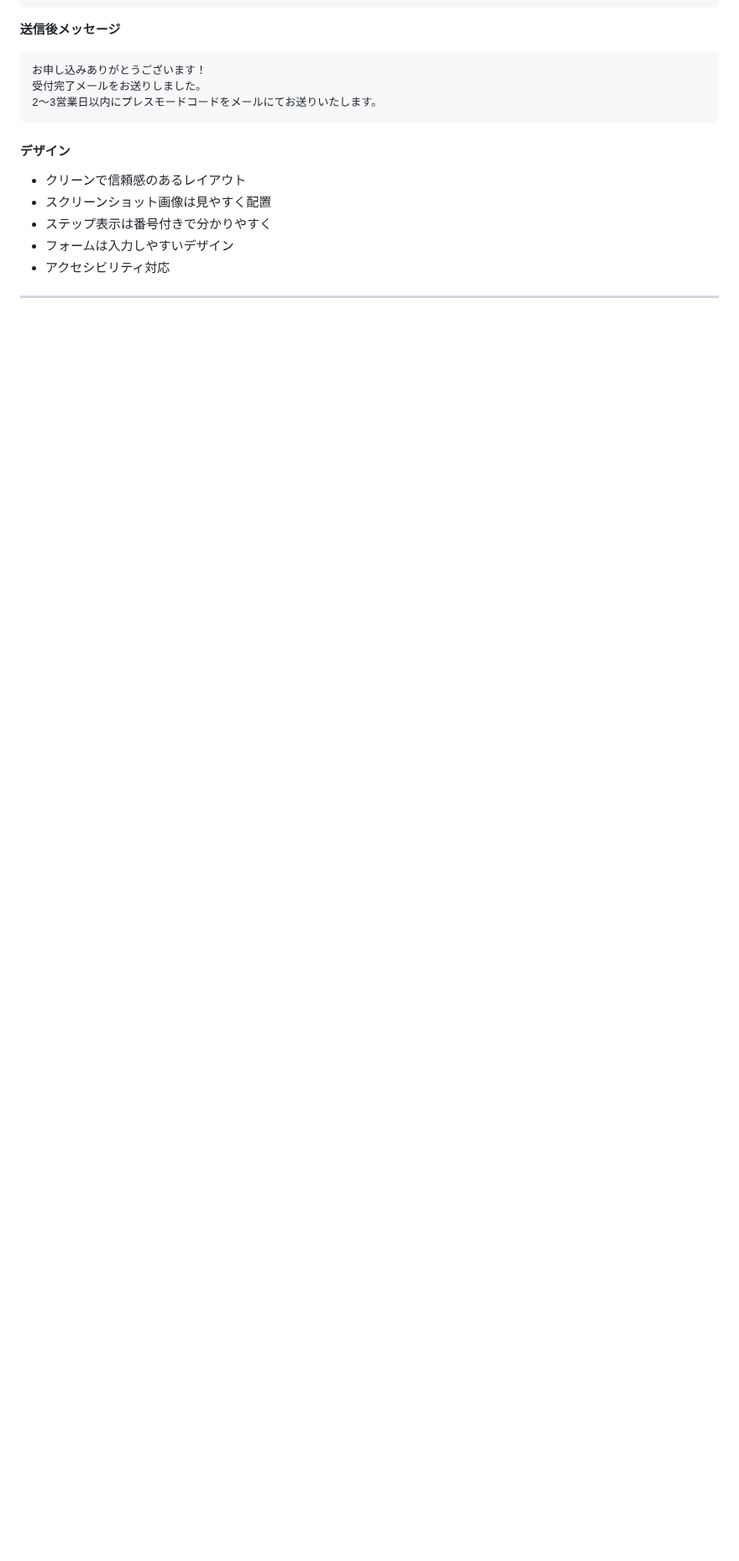
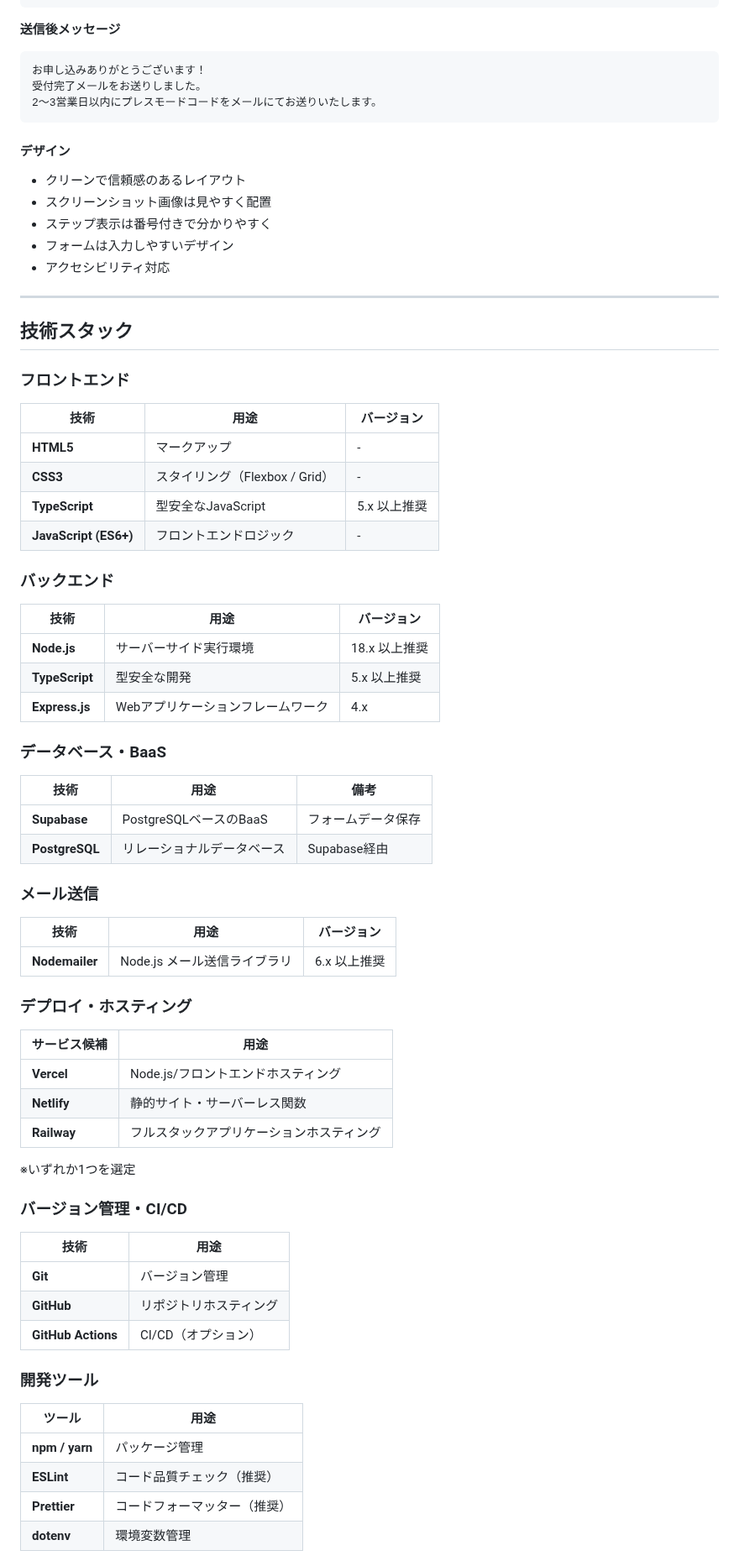
Before and after one commit to Gashin0601/miterundesu-site, a Markdown page: Document-WEB.md, the part around one of its changes. Shown at 84% size. Rendered like a GitHub page; blank space fills up the shorter version.

```diff
--- a/Document-WEB.md
+++ b/Document-WEB.md
@@ -617,3 +657,62 @@ https://miterundesu.jp
 
 ---
 
+## 技術スタック
+
+### フロントエンド
+
+| 技術 | 用途 | バージョン |
+|------|------|-----------|
+| **HTML5** | マークアップ | - |
+| **CSS3** | スタイリング（Flexbox / Grid） | - |
+| **TypeScript** | 型安全なJavaScript | 5.x 以上推奨 |
+| **JavaScript (ES6+)** | フロントエンドロジック | - |
+
+### バックエンド
+
+| 技術 | 用途 | バージョン |
+|------|------|-----------|
+| **Node.js** | サーバーサイド実行環境 | 18.x 以上推奨 |
+| **TypeScript** | 型安全な開発 | 5.x 以上推奨 |
+| **Express.js** | Webアプリケーションフレームワーク | 4.x |
+
+### データベース・BaaS
+
+| 技術 | 用途 | 備考 |
+|------|------|------|
+| **Supabase** | PostgreSQLベースのBaaS | フォームデータ保存 |
+| **PostgreSQL** | リレーショナルデータベース | Supabase経由 |
+
+### メール送信
+
+| 技術 | 用途 | バージョン |
+|------|------|-----------|
+| **Nodemailer** | Node.js メール送信ライブラリ | 6.x 以上推奨 |
+
+### デプロイ・ホスティング
+
+| サービス候補 | 用途 |
+|------------|------|
+| **Vercel** | Node.js/フロントエンドホスティング |
+| **Netlify** | 静的サイト・サーバーレス関数 |
+| **Railway** | フルスタックアプリケーションホスティング |
+
+※いずれか1つを選定
+
+### バージョン管理・CI/CD
+
+| 技術 | 用途 |
+|------|------|
+| **Git** | バージョン管理 |
+| **GitHub** | リポジトリホスティング |
+| **GitHub Actions** | CI/CD（オプション） |
+
+### 開発ツール
+
+| ツール | 用途 |
+|--------|------|
+| **npm / yarn** | パッケージ管理 |
+| **ESLint** | コード品質チェック（推奨） |
+| **Prettier** | コードフォーマッター（推奨） |
+| **dotenv** | 環境変数管理 |
+
```
Also changed, not shown: other parts of Document-WEB.md (+94 -25 lines).
